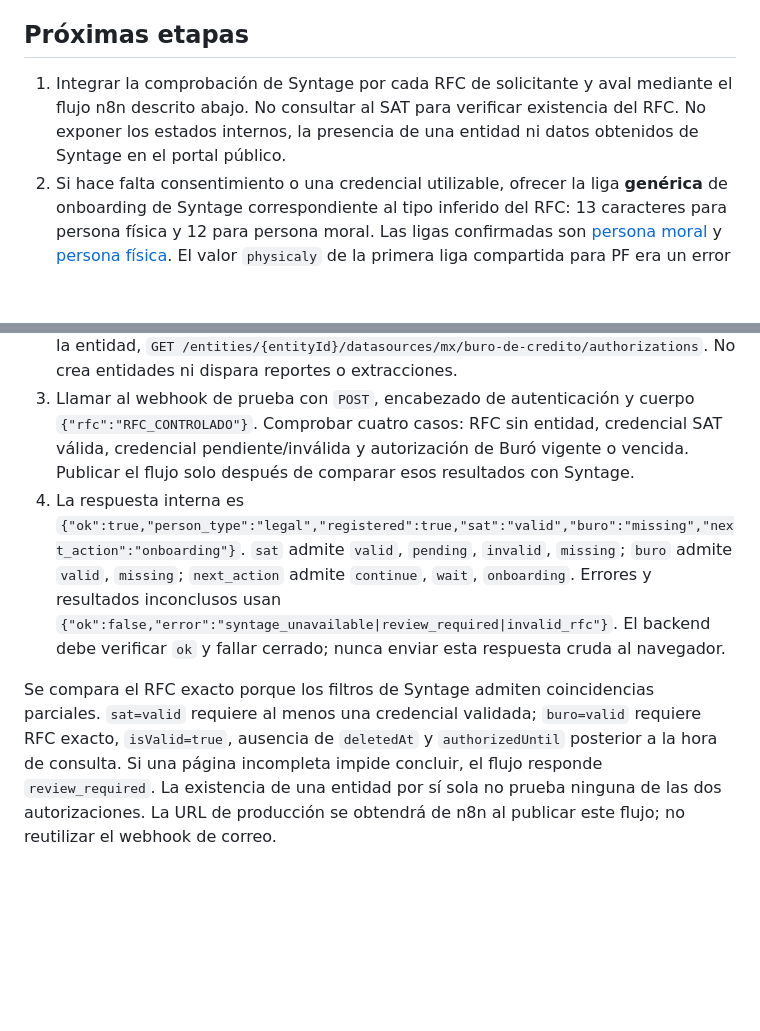
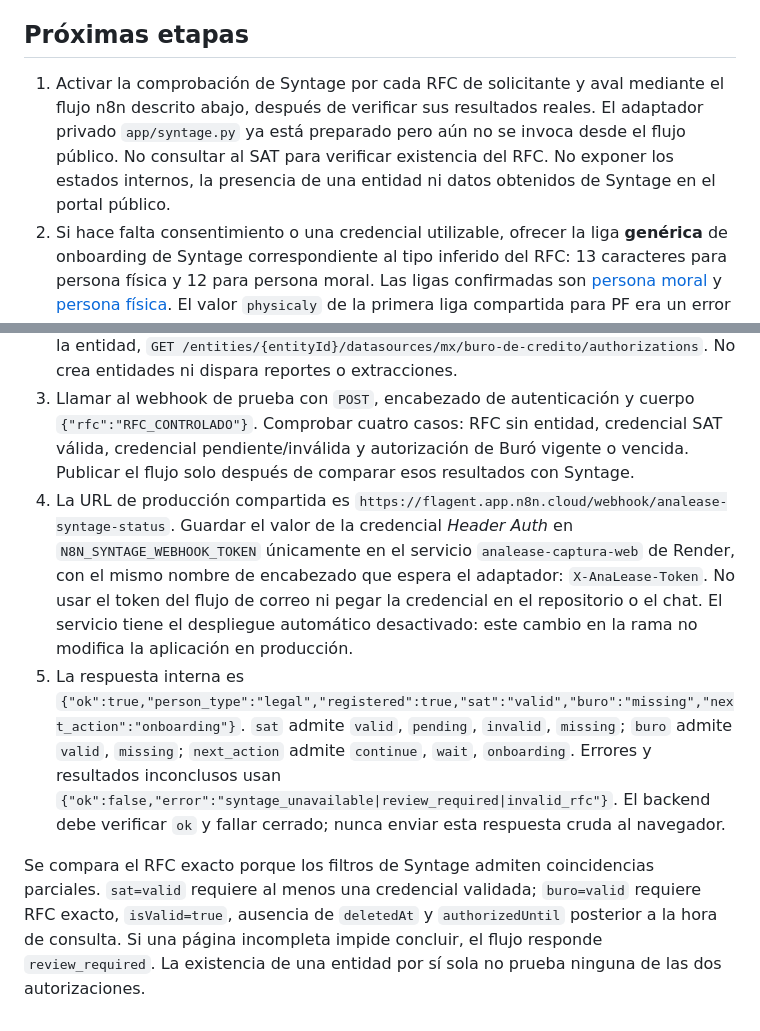
Before and after one commit to FirstLeaseAgent/Ana-Lease, a Markdown page: README.md, 2 parts joined by grey strips. GitHub-like rendering; blank space fills up the shorter version.

Commit message:
Document n8n production URL and staged portal integration

```diff
--- a/README.md
+++ b/README.md
@@ -39,7 +39,7 @@ Los planes propuestos cuestan aproximadamente **USD 13/mes** por servicio web y
 
 ## Próximas etapas
 
-1. Integrar la comprobación de Syntage por cada RFC de solicitante y aval mediante el flujo n8n descrito abajo. No consultar al SAT para verificar existencia del RFC. No exponer los estados internos, la presencia de una entidad ni datos obtenidos de Syntage en el portal público.
+1. Activar la comprobación de Syntage por cada RFC de solicitante y aval mediante el flujo n8n descrito abajo, después de verificar sus resultados reales. El adaptador privado `app/syntage.py` ya está preparado pero aún no se invoca desde el flujo público. No consultar al SAT para verificar existencia del RFC. No exponer los estados internos, la presencia de una entidad ni datos obtenidos de Syntage en el portal público.
 2. Si hace falta consentimiento o una credencial utilizable, ofrecer la liga **genérica** de onboarding de Syntage correspondiente al tipo inferido del RFC: 13 caracteres para persona física y 12 para persona moral. Las ligas confirmadas son [persona moral](https://registro.syntage.com/8de4ef?reporteDeCredito=true&personType=legal) y [persona física](https://registro.syntage.com/8de4ef?reporteDeCredito=true&personType=physical). El valor `physicaly` de la primera liga compartida para PF era un error y se corrige a `physical`. Las ligas se configurarán en el servicio, sin crear una por expediente ni depender del `onboardingUrl` de `POST /entities`. Comprobar por separado el estado SAT y la autorización de Buró; la presencia de `reporteDeCredito=true` en la URL no prueba por sí misma que estén vigentes. No recoger contraseñas CIEC ni material de e.firma en AnaLease.
 3. Captura y almacenamiento privado de documentos; validación de formato y análisis de archivos.
 4. Reglas de requisitos completas a partir de las tablas actuales de campos y documentos, con bucles por RFC y estados de revisión. El conjunto de campos de esta entrega es deliberadamente pequeño.
@@ -54,6 +54,7 @@ Importar `n8n/AnaLease - estado Syntage por RFC.json` como **flujo nuevo**. El a
 1. En el nodo **Entrada RFC**, elegir autenticación *Header Auth* y crear una credencial exclusiva para este webhook, por ejemplo con nombre `X-AnaLease-Token` y un valor aleatorio distinto del usado para el correo. Guardar el valor únicamente en n8n y, cuando se conecte el backend, en el servicio aislado de AnaLease en Render.
 2. Confirmar que la variable de n8n `API_SYNTAGE_KEY` está disponible en los nodos HTTP. El flujo consulta `GET /entities?taxpayer.id=...`, `GET /credentials?rfc=...` y, si existe la entidad, `GET /entities/{entityId}/datasources/mx/buro-de-credito/authorizations`. No crea entidades ni dispara reportes o extracciones.
 3. Llamar al webhook de prueba con `POST`, encabezado de autenticación y cuerpo `{"rfc":"RFC_CONTROLADO"}`. Comprobar cuatro casos: RFC sin entidad, credencial SAT válida, credencial pendiente/inválida y autorización de Buró vigente o vencida. Publicar el flujo solo después de comparar esos resultados con Syntage.
-4. La respuesta interna es `{"ok":true,"person_type":"legal","registered":true,"sat":"valid","buro":"missing","next_action":"onboarding"}`. `sat` admite `valid`, `pending`, `invalid`, `missing`; `buro` admite `valid`, `missing`; `next_action` admite `continue`, `wait`, `onboarding`. Errores y resultados inconclusos usan `{"ok":false,"error":"syntage_unavailable|review_required|invalid_rfc"}`. El backend debe verificar `ok` y fallar cerrado; nunca enviar esta respuesta cruda al navegador.
+4. La URL de producción compartida es `https://flagent.app.n8n.cloud/webhook/analease-syntage-status`. Guardar el valor de la credencial *Header Auth* en `N8N_SYNTAGE_WEBHOOK_TOKEN` únicamente en el servicio `analease-captura-web` de Render, con el mismo nombre de encabezado que espera el adaptador: `X-AnaLease-Token`. No usar el token del flujo de correo ni pegar la credencial en el repositorio o el chat. El servicio tiene el despliegue automático desactivado: este cambio en la rama no modifica la aplicación en producción.
+5. La respuesta interna es `{"ok":true,"person_type":"legal","registered":true,"sat":"valid","buro":"missing","next_action":"onboarding"}`. `sat` admite `valid`, `pending`, `invalid`, `missing`; `buro` admite `valid`, `missing`; `next_action` admite `continue`, `wait`, `onboarding`. Errores y resultados inconclusos usan `{"ok":false,"error":"syntage_unavailable|review_required|invalid_rfc"}`. El backend debe verificar `ok` y fallar cerrado; nunca enviar esta respuesta cruda al navegador.
 
-Se compara el RFC exacto porque los filtros de Syntage admiten coincidencias parciales. `sat=valid` requiere al menos una credencial validada; `buro=valid` requiere RFC exacto, `isValid=true`, ausencia de `deletedAt` y `authorizedUntil` posterior a la hora de consulta. Si una página incompleta impide concluir, el flujo responde `review_required`. La existencia de una entidad por sí sola no prueba ninguna de las dos autorizaciones. La URL de producción se obtendrá de n8n al publicar este flujo; no reutilizar el webhook de correo.
+Se compara el RFC exacto porque los filtros de Syntage admiten coincidencias parciales. `sat=valid` requiere al menos una credencial validada; `buro=valid` requiere RFC exacto, `isValid=true`, ausencia de `deletedAt` y `authorizedUntil` posterior a la hora de consulta. Si una página incompleta impide concluir, el flujo responde `review_required`. La existencia de una entidad por sí sola no prueba ninguna de las dos autorizaciones.
```
